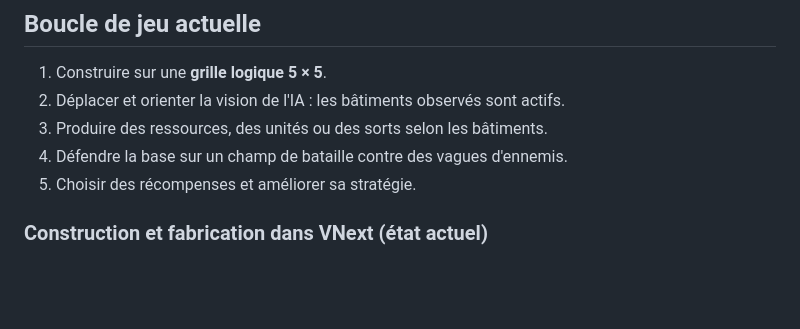
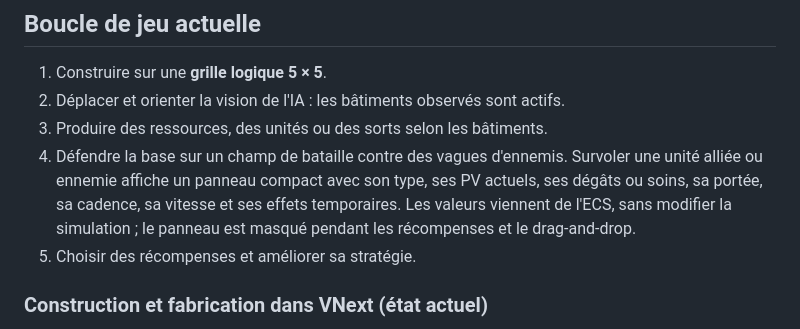
Before and after one commit to renaud-b/overseer, a Markdown page: README.md, the part around the change. Drawn GitHub-style; blank space fills up the shorter version.

Commit message:
docs(VNext): document battlefield unit hover information

```diff
--- a/README.md
+++ b/README.md
@@ -42,6 +42,7 @@ Le menu propose **Continuer** lorsqu'une sauvegarde VNext valide existe. **Nouve
 2. Déplacer et orienter la vision de l'IA : les bâtiments observés sont actifs.
 3. Produire des ressources, des unités ou des sorts selon les bâtiments.
 4. Défendre la base sur un champ de bataille contre des vagues d'ennemis.
+   Survoler une unité alliée ou ennemie affiche un panneau compact avec son type, ses PV actuels, ses dégâts ou soins, sa portée, sa cadence, sa vitesse et ses effets temporaires. Les valeurs viennent de l'ECS, sans modifier la simulation ; le panneau est masqué pendant les récompenses et le drag-and-drop.
 5. Choisir des récompenses et améliorer sa stratégie.
 
 ### Construction et fabrication dans VNext (état actuel)
```
